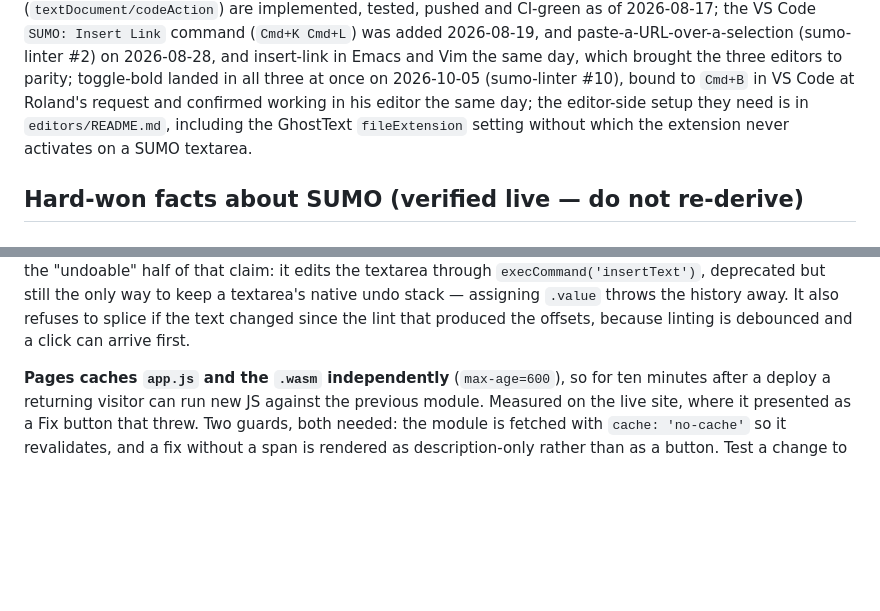
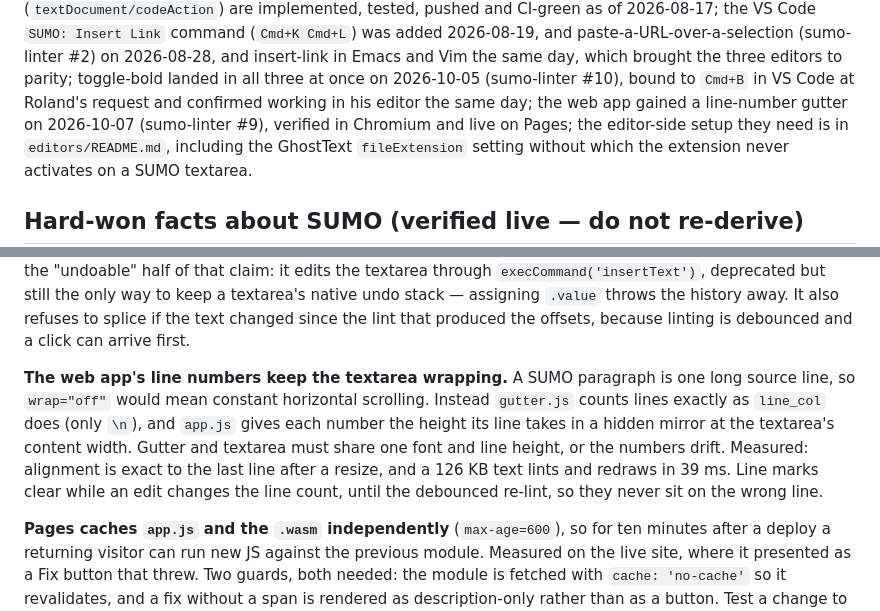
Before and after one commit to thunderbird/sumo-linter, a Markdown page: CLAUDE.md, 2 parts joined by grey strips. Rendered like a GitHub page; blank space fills up the shorter version.

Commit message:
Record the web app gutter design in CLAUDE.md (#9)
Co-Authored-By: Claude Opus 5.5 <noreply@anthropic.com>

```diff
--- a/CLAUDE.md
+++ b/CLAUDE.md
@@ -98,7 +98,8 @@ the VS Code `SUMO: Insert Link` command (`Cmd+K Cmd+L`) was added 2026-08-19, an
 paste-a-URL-over-a-selection (sumo-linter #2) on 2026-08-28, and insert-link in Emacs and
 Vim the same day, which brought the three editors to parity; toggle-bold landed in all
 three at once on 2026-10-05 (sumo-linter #10), bound to `Cmd+B` in VS Code at Roland's
-request and confirmed working in his editor the same day;
+request and confirmed working in his editor the same day; the web app gained a
+line-number gutter on 2026-10-07 (sumo-linter #9), verified in Chromium and live on Pages;
 the editor-side setup they need is in `editors/README.md`, including the GhostText
 `fileExtension` setting without which the extension never activates on a SUMO textarea.
 
@@ -230,6 +231,15 @@ web app follows the same rule with a **Fix** button on each diagnostic, and earn
 deprecated but still the only way to keep a textarea's native undo stack — assigning
 `.value` throws the history away. It also refuses to splice if the text changed since the
 lint that produced the offsets, because linting is debounced and a click can arrive first.
+
+**The web app's line numbers keep the textarea wrapping.** A SUMO paragraph is one long
+source line, so `wrap="off"` would mean constant horizontal scrolling. Instead `gutter.js`
+counts lines exactly as `line_col` does (only `\n`), and `app.js` gives each number the
+height its line takes in a hidden mirror at the textarea's content width. Gutter and
+textarea must share one font and line height, or the numbers drift. Measured: alignment
+is exact to the last line after a resize, and a 126 KB text lints and redraws in 39 ms.
+Line marks clear while an edit changes the line count, until the debounced re-lint, so
+they never sit on the wrong line.
 
 **Pages caches `app.js` and the `.wasm` independently** (`max-age=600`), so for ten minutes
 after a deploy a returning visitor can run new JS against the previous module. Measured on
```
